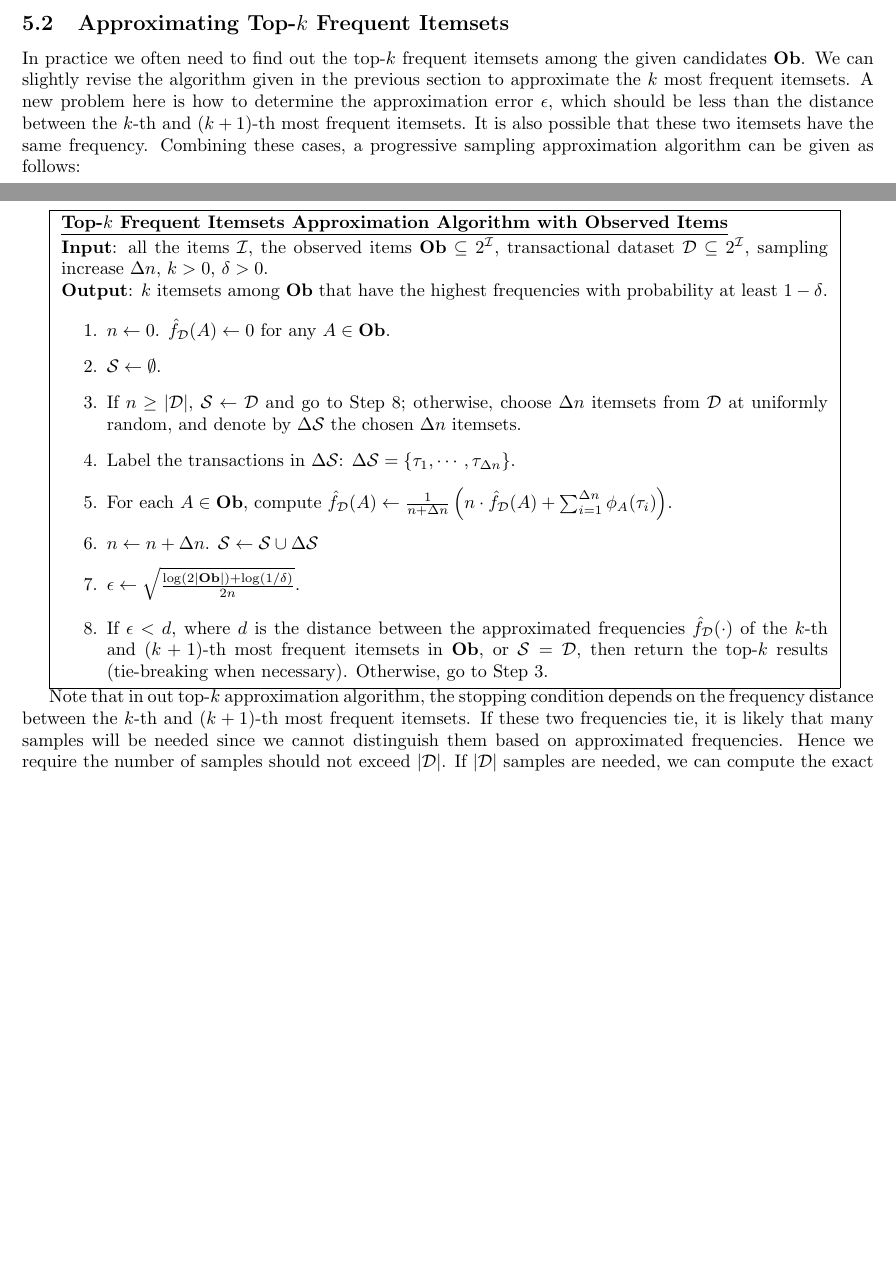
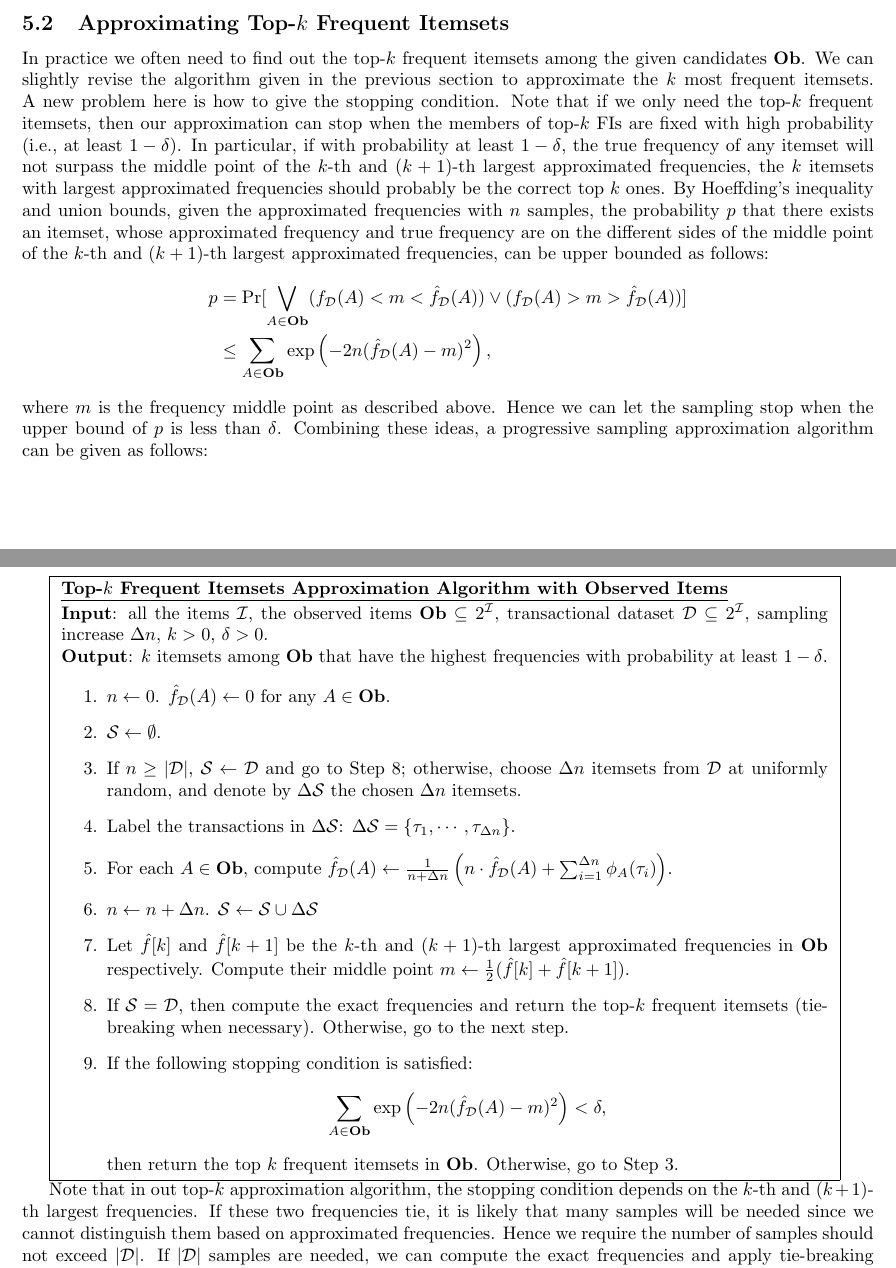
Before and after one commit to shiyujiucsb/cs273paper, a LaTeX paper (cs273paper.tex): two parts of pages 7 and 8 of 10, joined at a grey line, cut so that both start at the same text, the shorter picture padded with empty space. Compiled offline with pdfLaTeX.

Commit message:
fixed top k upper bound

```diff
--- a/cs273paper.tex
+++ b/cs273paper.tex
@@ -245,7 +245,14 @@ Note that since $\Ob$ is a subset of $2^{\I}$, this bound $\Delta_2'$ is tighter
 Note that we do not have to estimate for any itemset which is out of the observed ones $\Ob$. Also we need the size of $\Ob$ to be as small as possible. Depending on the practical requirements, the choice of $\Ob$ can vary a lot. We will give a SON-based idea in the next section. However many other methods can be tried, e.g., most potentially frequent itemsets can be suggested by the users' experience or historic records.
 
 \subsection{Approximating Top-$k$ Frequent Itemsets}
-In practice we often need to find out the top-$k$ frequent itemsets among the given candidates $\Ob$. We can slightly revise the algorithm given in the previous section to approximate the $k$ most frequent itemsets. A new problem here is how to determine the approximation error $\epsilon$, which should be less than the distance between the $k$-th and $(k+1)$-th most frequent itemsets. It is also possible that these two itemsets have the same frequency. Combining these cases, a progressive sampling approximation algorithm can be given as follows:
+In practice we often need to find out the top-$k$ frequent itemsets among the given candidates $\Ob$. We can slightly revise the algorithm given in the previous section to approximate the $k$ most frequent itemsets. A new problem here is how to give the stopping condition. Note that if we only need the top-$k$ frequent itemsets, then our approximation can stop when the members of top-$k$ FIs are fixed with high probability (i.e., at least $1-\delta$). In particular, if with probability at least $1-\delta$, the true frequency of any itemset will not surpass the middle point of the $k$-th and $(k+1)$-th largest approximated frequencies, the $k$ itemsets with largest approximated frequencies should probably be the correct top $k$ ones. By Hoeffding's inequality and union bounds, given the approximated frequencies with $n$ samples, the probability $p$ that there exists an itemset, whose approximated frequency and true frequency are on the different sides of the middle point of the $k$-th and $(k+1)$-th largest approximated frequencies, can be upper bounded as follows:
+$$\begin{aligned}
+p&=\Pr[\bigvee_{A\in\Ob} (f_\D(A) < m < \hat{f}_\D(A)) \vee (f_\D(A) > m > \hat{f}_\D(A)) ] \\
+&\leq \sum_{A\in\Ob} \exp\left(-2n(\hat{f}_\D(A) - m)^2\right),
+\end{aligned}$$
+where $m$ is the frequency middle point as described above.
+Hence we can let the sampling stop when the upper bound of $p$ is less than $\delta$.
+Combining these ideas, a progressive sampling approximation algorithm can be given as follows:
 
 \framebox{
 \begin{minipage}{.9\textwidth}
@@ -262,13 +269,16 @@ In practice we often need to find out the top-$k$ frequent itemsets among the gi
 \item Label the transactions in $\Delta\Smp$: $\Delta\Smp = \{\tau_1,\cdots,\tau_{\Delta n}\}$.
 \item For each $A\in\Ob$, compute $\hat{f}_\D(A) \gets \frac{1}{n+\Delta n}\left(n\cdot\hat{f}_\D(A)+\sum_{i=1}^{\Delta n}\phi_A(\tau_i)\right)$.
 \item $n \gets n+\Delta n$. $\Smp \gets \Smp \cup \Delta \Smp$
-\item $\epsilon \gets \sqrt{\frac{\log(2|\Ob|) + \log(1/\delta)}{2n}}$.
-\item If $\epsilon < d$, where $d$ is the distance between the approximated frequencies $\hat{f}_\D(\cdot)$ of the $k$-th and $(k+1)$-th most frequent itemsets in $\Ob$, or $\Smp = \D$, then return the top-$k$ results (tie-breaking when necessary). Otherwise, go to Step 3.
+\item Let $\hat{f}[k]$ and $\hat{f}[k+1]$ be the $k$-th and $(k+1)$-th largest approximated frequencies in $\Ob$ respectively. Compute their middle point $m \gets \frac{1}{2}(\hat{f}[k] + \hat{f}[k+1])$.
+\item If $\Smp = \D$, then compute the exact frequencies and return the top-$k$ frequent itemsets (tie-breaking when necessary). Otherwise, go to the next step.
+\item If the following stopping condition is satisfied:
+$$\sum_{A\in\Ob} \exp\left(-2n(\hat{f}_\D(A) - m)^2\right) < \delta,$$
+then return the top $k$ frequent itemsets in $\Ob$. Otherwise, go to Step 3.
 \end{enumerate}
 \end{minipage}
 }
 
-Note that in out top-$k$ approximation algorithm, the stopping condition depends on the frequency distance between the $k$-th and $(k+1)$-th most frequent itemsets. If these two frequencies tie, it is likely that many samples will  be needed since we cannot distinguish them based on approximated frequencies. Hence we require the number of samples should not exceed $|\D|$. If $|\D|$ samples are needed, we can compute the exact frequencies and apply tie-breaking rules on the ranked results.
+Note that in out top-$k$ approximation algorithm, the stopping condition depends on the $k$-th and $(k+1)$-th largest frequencies. If these two frequencies tie, it is likely that many samples will  be needed since we cannot distinguish them based on approximated frequencies. Hence we require the number of samples should not exceed $|\D|$. If $|\D|$ samples are needed, we can compute the exact frequencies and apply tie-breaking rules on the ranked results.
 
 To be efficient, we must ensure the size of $\Ob$ is small enough. One possible way, which is similar to A-Priori algorithm \cite{AIS93}, is given as follows:
 \begin{enumerate}
```
Also changed, not shown: cs273paper.pdf, cs273paper.ps, cs273paper.tex (2 more changed lines).
